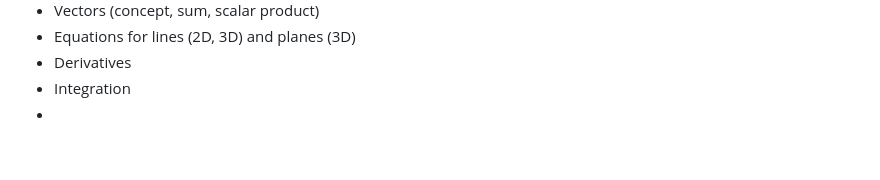
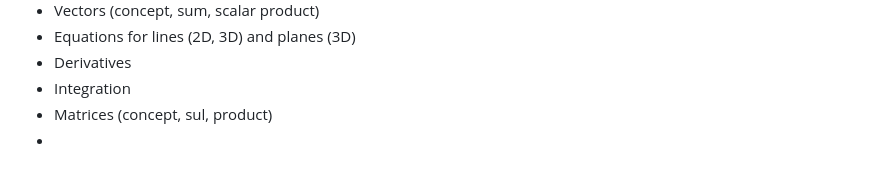
Before and after one commit to pauldubois98/RefresherMaths2023, a Markdown page: Notes.md, the part around the change. Drawn GitHub-style.

Commit message:
matrices (TODO)

```diff
--- a/Notes.md
+++ b/Notes.md
@@ -115,4 +115,5 @@ TODO:
 - Equations for lines (2D, 3D) and planes (3D)
 - Derivatives
 - Integration
+- Matrices (concept, sul, product)
 -
```
